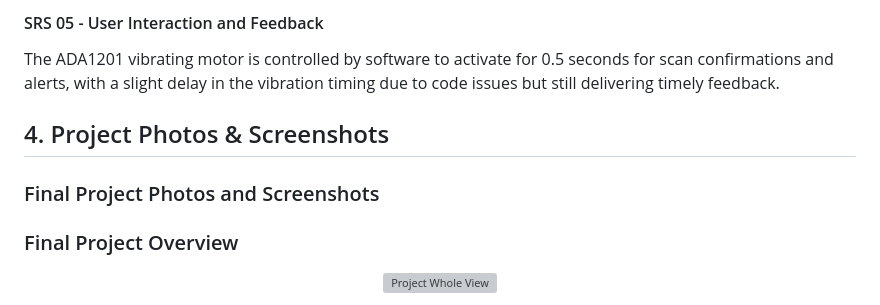
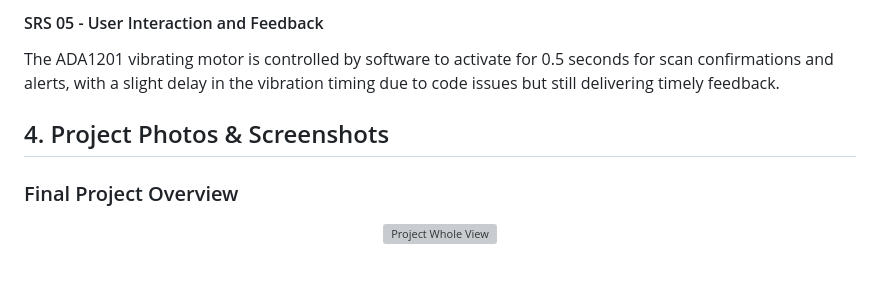
Before and after one commit to ese5160/a14g-final-submission-t05-product-scanner, a Markdown page: README.md, the part around the change. Drawn GitHub-style; blank space fills up the shorter version; grey boxes are pictures that could not be loaded.

```diff
--- a/README.md
+++ b/README.md
@@ -117,8 +117,6 @@ The ADA1201 vibrating motor is controlled by software to activate for 0.5 second
 
 ## 4. Project Photos & Screenshots
 
-### Final Project Photos and Screenshots
-
 ### Final Project Overview
 <p align="center">
   <img src="https://github.com/ese5160/a14g-final-submission-t05-product-scanner/blob/main/Screenshoot%20and%20photo/project%20whole%20view.jpg" alt="Project Whole View">
```
